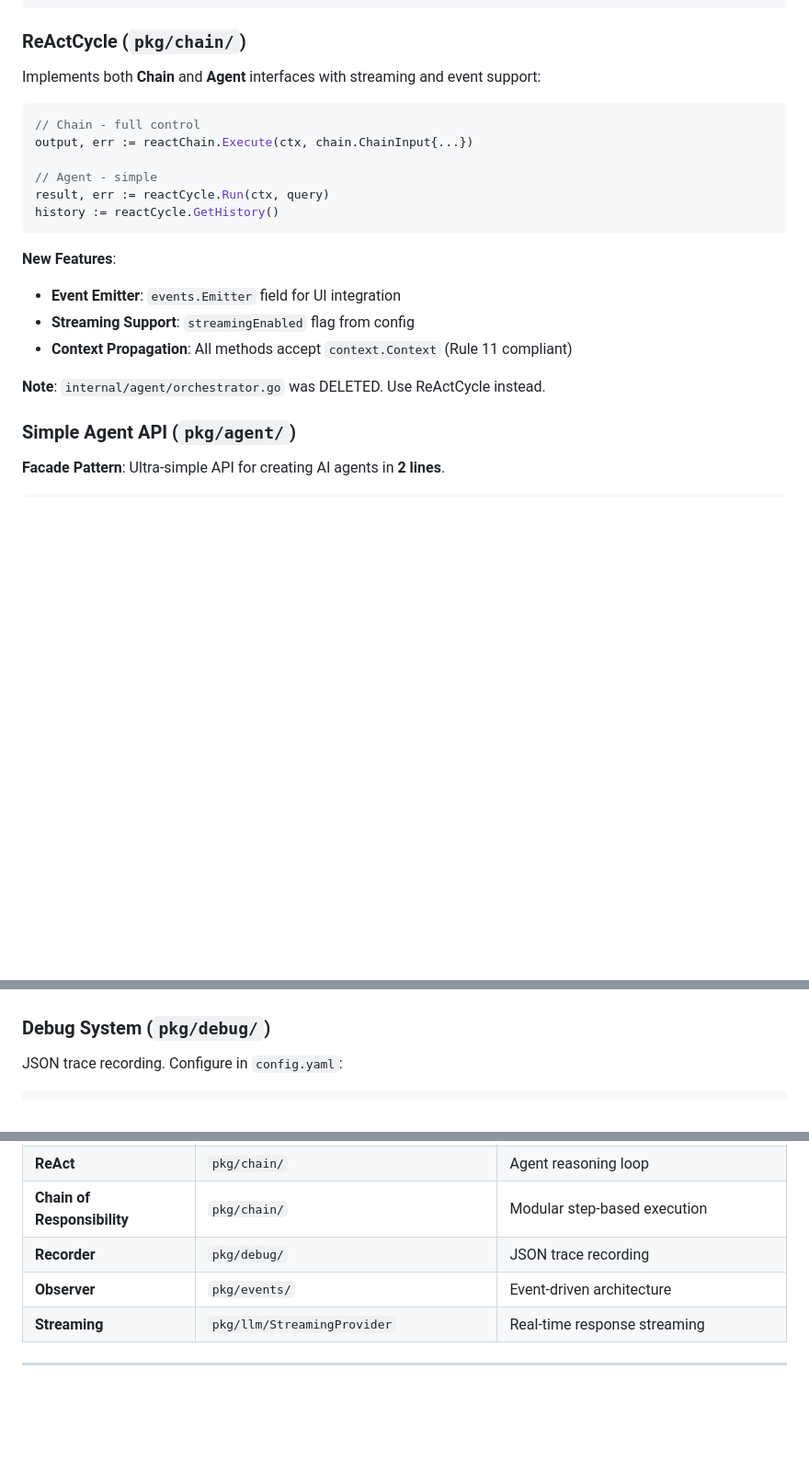
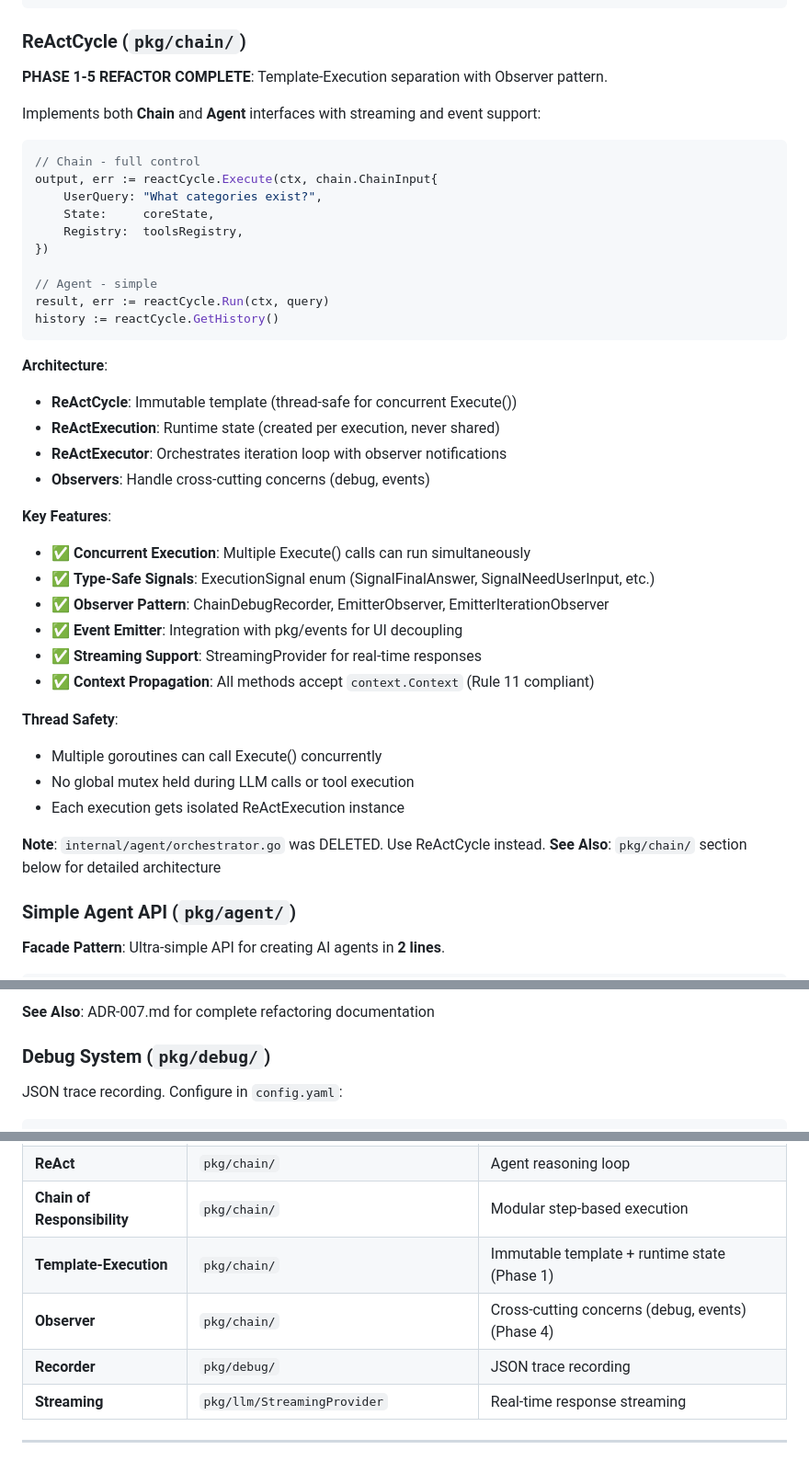
Before and after one commit to ilkoid/poncho-ai, a Markdown page: CLAUDE.md, 3 parts joined by grey strips. Shown at 92% size. Drawn GitHub-style; blank space fills up the shorter version.

````diff
--- a/CLAUDE.md
+++ b/CLAUDE.md
@@ -196,23 +196,44 @@ if streamingProvider, ok := provider.(llm.StreamingProvider); ok {
 
 ### ReActCycle (`pkg/chain/`)
 
+**PHASE 1-5 REFACTOR COMPLETE**: Template-Execution separation with Observer pattern.
+
 Implements both **Chain** and **Agent** interfaces with streaming and event support:
 
 ```go
 // Chain - full control
-output, err := reactChain.Execute(ctx, chain.ChainInput{...})
+output, err := reactCycle.Execute(ctx, chain.ChainInput{
+    UserQuery: "What categories exist?",
+    State:     coreState,
+    Registry:  toolsRegistry,
+})
 
 // Agent - simple
 result, err := reactCycle.Run(ctx, query)
 history := reactCycle.GetHistory()
 ```
 
-**New Features**:
-- **Event Emitter**: `events.Emitter` field for UI integration
-- **Streaming Support**: `streamingEnabled` flag from config
-- **Context Propagation**: All methods accept `context.Context` (Rule 11 compliant)
+**Architecture**:
+- **ReActCycle**: Immutable template (thread-safe for concurrent Execute())
+- **ReActExecution**: Runtime state (created per execution, never shared)
+- **ReActExecutor**: Orchestrates iteration loop with observer notifications
+- **Observers**: Handle cross-cutting concerns (debug, events)
+
+**Key Features**:
+- ✅ **Concurrent Execution**: Multiple Execute() calls can run simultaneously
+- ✅ **Type-Safe Signals**: ExecutionSignal enum (SignalFinalAnswer, SignalNeedUserInput, etc.)
+- ✅ **Observer Pattern**: ChainDebugRecorder, EmitterObserver, EmitterIterationObserver
+- ✅ **Event Emitter**: Integration with pkg/events for UI decoupling
+- ✅ **Streaming Support**: StreamingProvider for real-time responses
+- ✅ **Context Propagation**: All methods accept `context.Context` (Rule 11 compliant)
+
+**Thread Safety**:
+- Multiple goroutines can call Execute() concurrently
+- No global mutex held during LLM calls or tool execution
+- Each execution gets isolated ReActExecution instance
 
 **Note**: `internal/agent/orchestrator.go` was DELETED. Use ReActCycle instead.
+**See Also**: `pkg/chain/` section below for detailed architecture
 
 ### Simple Agent API (`pkg/agent/`)
 
@@ -495,3 +660,4 @@ type Step interface {
+**See Also**: ADR-007.md for complete refactoring documentation
 
 ### Debug System (`pkg/debug/`)
 
@@ -553,8 +719,9 @@ s3:
 | **Command** | `internal/ui/` | TUI command handling (local, not in pkg/) |
 | **ReAct** | `pkg/chain/` | Agent reasoning loop |
 | **Chain of Responsibility** | `pkg/chain/` | Modular step-based execution |
+| **Template-Execution** | `pkg/chain/` | Immutable template + runtime state (Phase 1) |
+| **Observer** | `pkg/chain/` | Cross-cutting concerns (debug, events) (Phase 4) |
 | **Recorder** | `pkg/debug/` | JSON trace recording |
-| **Observer** | `pkg/events/` | Event-driven architecture |
 | **Streaming** | `pkg/llm/StreamingProvider` | Real-time response streaming |
 
 ---
````
Also changed, not shown: other parts of CLAUDE.md (+153 -9 lines).
